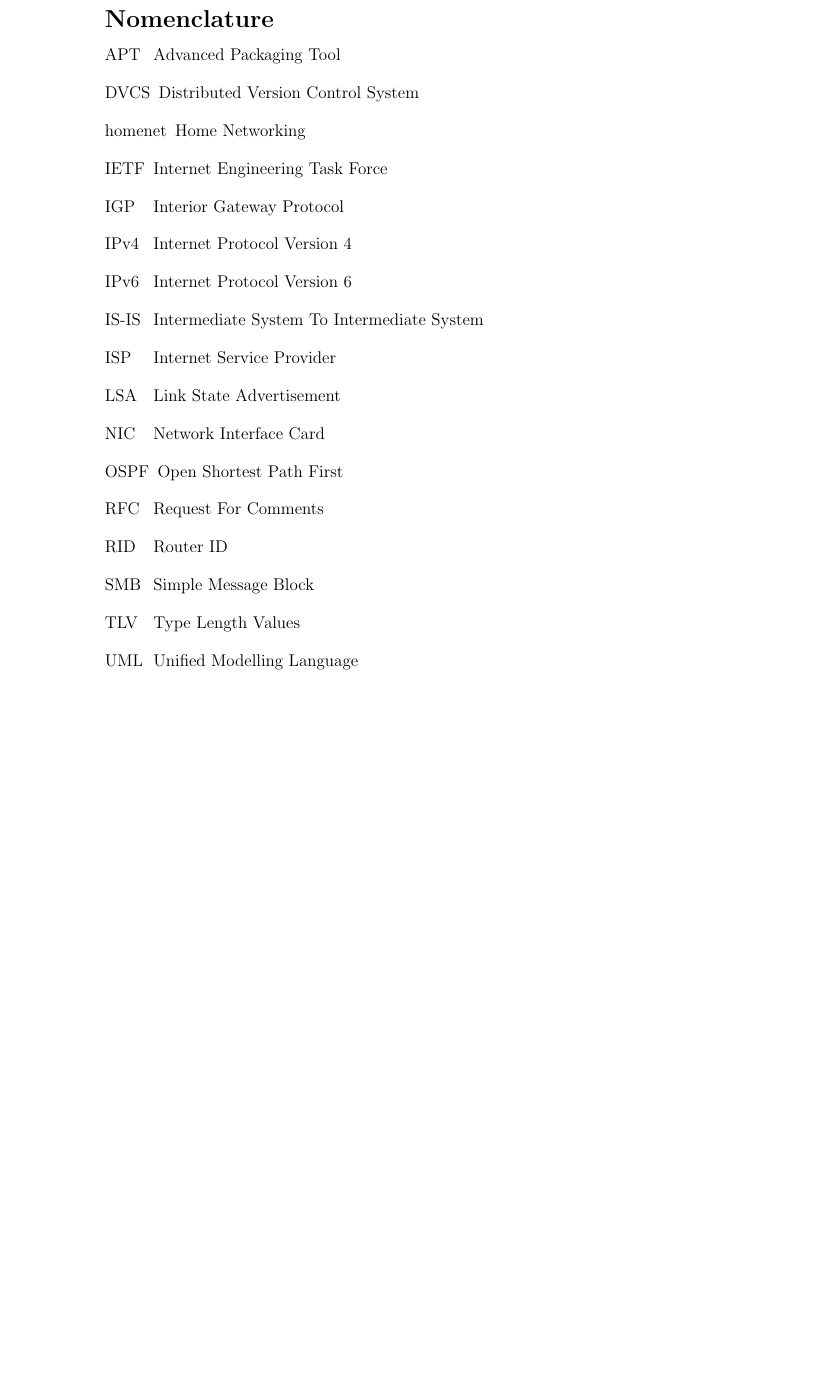
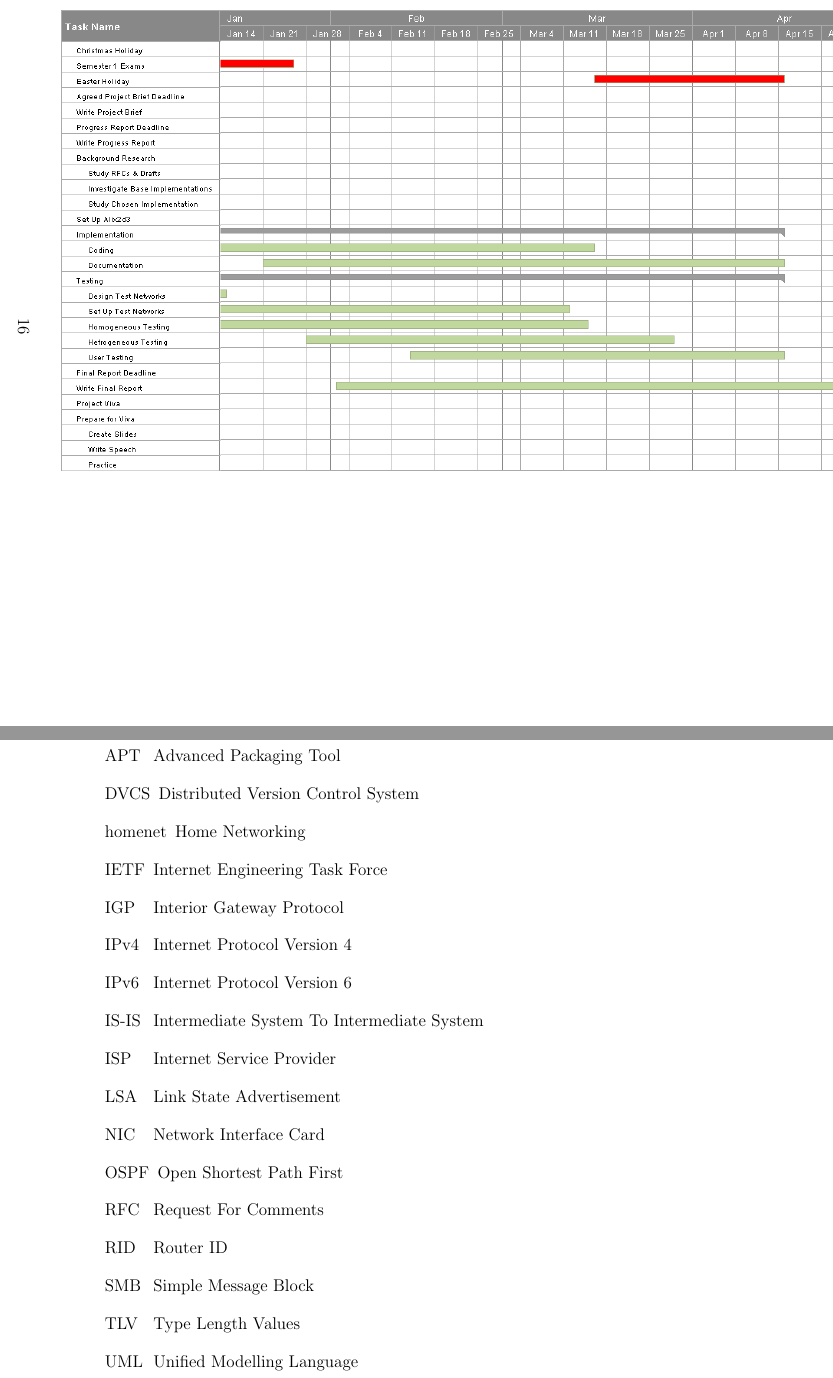
Before and after one commit to edderick/third-year-project, a LaTeX thesis (docs/ProgressReport/ProgressReport.tex): part of page 18 of 22 before the commit and two parts of pages 18 and 19 of 23 after it, the two joined at a grey line, cut at the place of the change, the shorter picture padded with empty space. Compiled offline with pdfLaTeX.

Commit message:
Added gantts to report

```diff
--- a/docs/ProgressReport/ProgressReport.tex
+++ b/docs/ProgressReport/ProgressReport.tex
@@ -563,3 +568,7 @@ work to continued after the Christmas vacation.
+\begin{center}
+\includegraphics[width=\linewidth]{../Gantt/GanttPart2.png}
+\end{center}
+
 \end{landscape}
 
 \pagebreak
```
Also changed, not shown: docs/ProgressReport/ProgressReport.tex (7 more changed lines).
